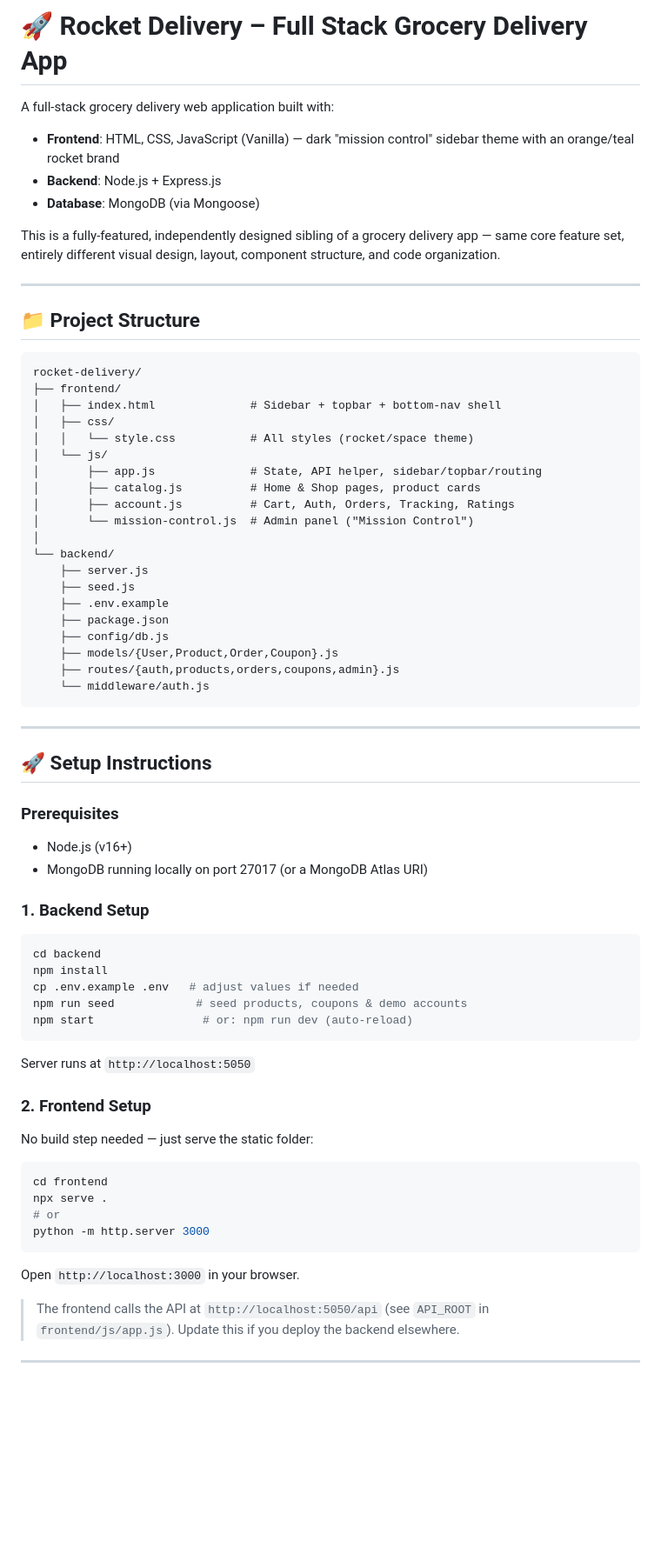
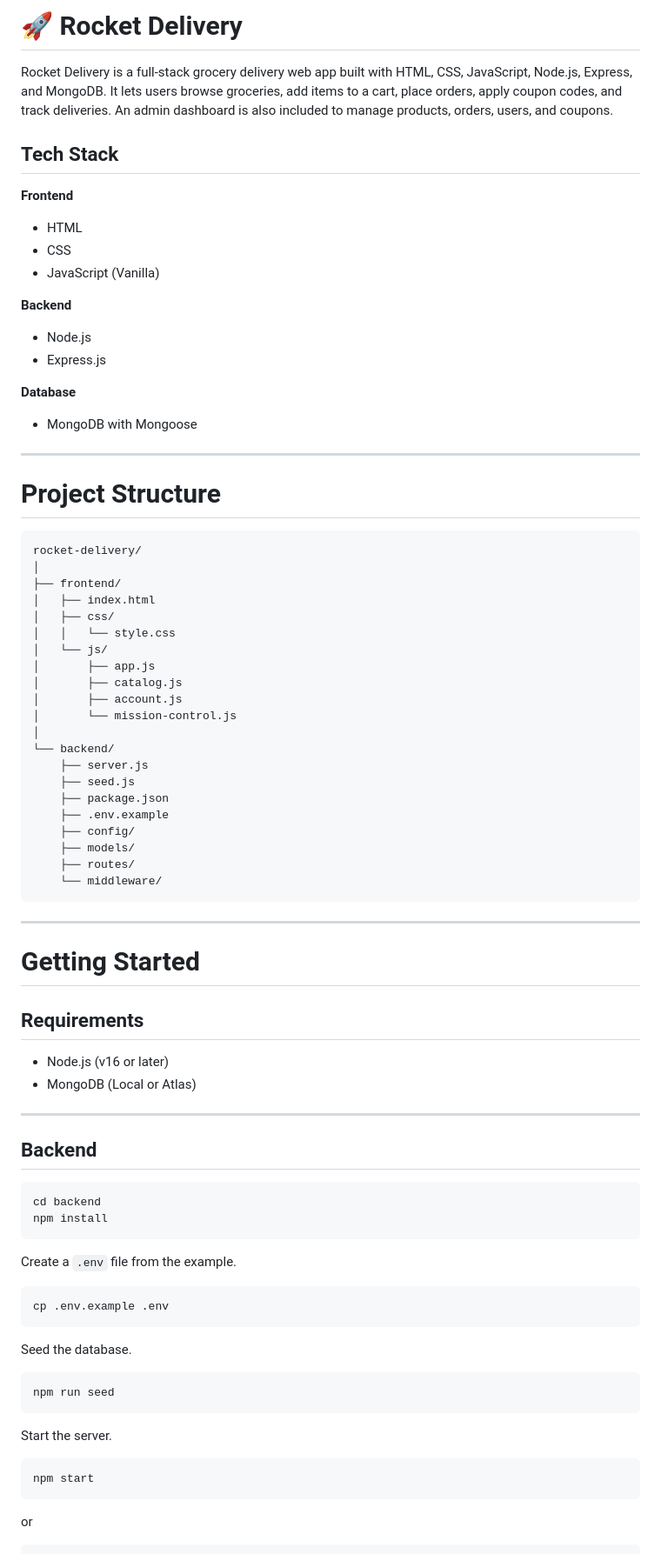
Before and after one commit to dhanaranjan-dev/UPSKILLS, a Markdown page: rocket-delivery/README.md, the part around one of its changes. Shown at 87% size. Drawn GitHub-style; blank space fills up the shorter version.

````diff
--- a/rocket-delivery/README.md
+++ b/rocket-delivery/README.md
@@ -1,65 +1,87 @@
-# 🚀 Rocket Delivery – Full Stack Grocery Delivery App
+# 🚀 Rocket Delivery
 
-A full-stack grocery delivery web application built with:
-- **Frontend**: HTML, CSS, JavaScript (Vanilla) — dark "mission control" sidebar theme with an orange/teal rocket brand
-- **Backend**: Node.js + Express.js
-- **Database**: MongoDB (via Mongoose)
+Rocket Delivery is a full-stack grocery delivery web app built with HTML, CSS, JavaScript, Node.js, Express, and MongoDB. It lets users browse groceries, add items to a cart, place orders, apply coupon codes, and track deliveries. An admin dashboard is also included to manage products, orders, users, and coupons.
 
-This is a fully-featured, independently designed sibling of a grocery delivery app — same core feature set, entirely different visual design, layout, component structure, and code organization.
+## Tech Stack
+
+**Frontend**
+
+* HTML
+* CSS
+* JavaScript (Vanilla)
+
+**Backend**
+
+* Node.js
+* Express.js
+
+**Database**
+
+* MongoDB with Mongoose
 
 ---
 
-## 📁 Project Structure
+# Project Structure
 
-```
+```text
 rocket-delivery/
+│
 ├── frontend/
-│   ├── index.html              # Sidebar + topbar + bottom-nav shell
+│   ├── index.html
 │   ├── css/
-│   │   └── style.css           # All styles (rocket/space theme)
+│   │   └── style.css
 │   └── js/
-│       ├── app.js              # State, API helper, sidebar/topbar/routing
-│       ├── catalog.js          # Home & Shop pages, product cards
-│       ├── account.js          # Cart, Auth, Orders, Tracking, Ratings
-│       └── mission-control.js  # Admin panel ("Mission Control")
+│       ├── app.js
+│       ├── catalog.js
+│       ├── account.js
+│       └── mission-control.js
 │
 └── backend/
     ├── server.js
     ├── seed.js
+    ├── package.json
     ├── .env.example
-    ├── package.json
-    ├── config/db.js
-    ├── models/{User,Product,Order,Coupon}.js
-    ├── routes/{auth,products,orders,coupons,admin}.js
-    └── middleware/auth.js
+    ├── config/
+    ├── models/
+    ├── routes/
+    └── middleware/
 ```
 
 ---
 
-## 🚀 Setup Instructions
+# Getting Started
 
-### Prerequisites
-- Node.js (v16+)
-- MongoDB running locally on port 27017 (or a MongoDB Atlas URI)
+## Requirements
 
-### 1. Backend Setup
+* Node.js (v16 or later)
+* MongoDB (Local or Atlas)
+
+---
+
+## Backend
+
 ```bash
 cd backend
 npm install
-cp .env.example .env   # adjust values if needed
-npm run seed            # seed products, coupons & demo accounts
-npm start                # or: npm run dev (auto-reload)
 ```
-Server runs at `http://localhost:5050`
 
-### 2. Frontend Setup
-No build step needed — just serve the static folder:
+Create a `.env` file from the example.
+
 ```bash
-cd frontend
-npx serve .
-# or
-python -m http.server 3000
+cp .env.example .env
 ```
-Open `http://localhost:3000` in your browser.
 
-> The frontend calls the API at `http://localhost:5050/api` (see `API_ROOT` in `frontend/js/app.js`). Update this if you deploy the backend elsewhere.
+Seed the database.
+
+```bash
+npm run seed
+```
+
+Start the server.
+
+```bash
+npm start
+```
+
+or
+
````
Also changed, not shown: other parts of rocket-delivery/README.md (+102 -44 lines).
